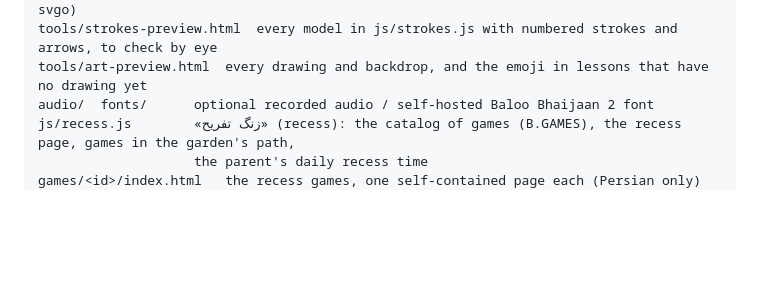
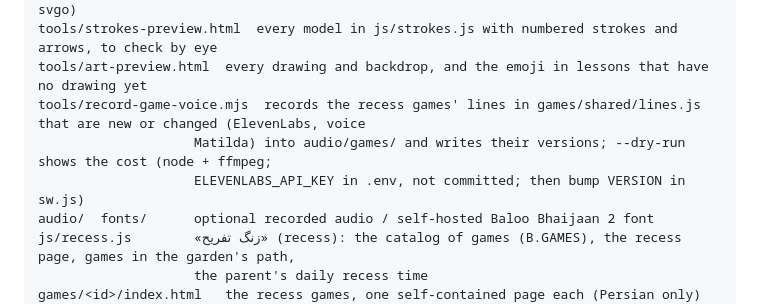
Before and after one commit to milad665/baghcheh-edu, a Markdown page: README.md, the part around the change. GitHub-like rendering; blank space fills up the shorter version.

Commit message:
README: list tools/record-game-voice.mjs
Co-Authored-By: Claude Opus 5.5 <noreply@anthropic.com>

```diff
--- a/README.md
+++ b/README.md
@@ -56,6 +56,9 @@ tools/build-world-map.js makes js/maps/region.js and world.js from Natural Earth
 tools/build-flags.js    makes js/maps/flags.js from public-domain SVG flags (node + svgo)
 tools/strokes-preview.html  every model in js/strokes.js with numbered strokes and arrows, to check by eye
 tools/art-preview.html  every drawing and backdrop, and the emoji in lessons that have no drawing yet
+tools/record-game-voice.mjs  records the recess games' lines in games/shared/lines.js that are new or changed (ElevenLabs, voice
+                    Matilda) into audio/games/ and writes their versions; --dry-run shows the cost (node + ffmpeg;
+                    ELEVENLABS_API_KEY in .env, not committed; then bump VERSION in sw.js)
 audio/  fonts/      optional recorded audio / self-hosted Baloo Bhaijaan 2 font
 js/recess.js        «زنگ تفریح» (recess): the catalog of games (B.GAMES), the recess page, games in the garden's path,
                     the parent's daily recess time
```
